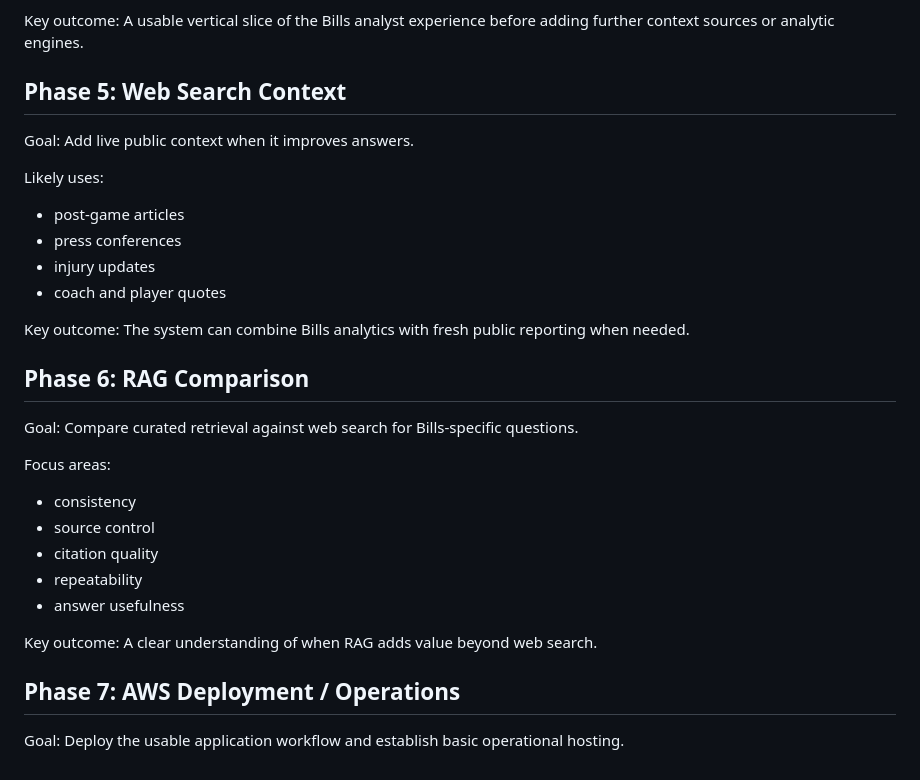
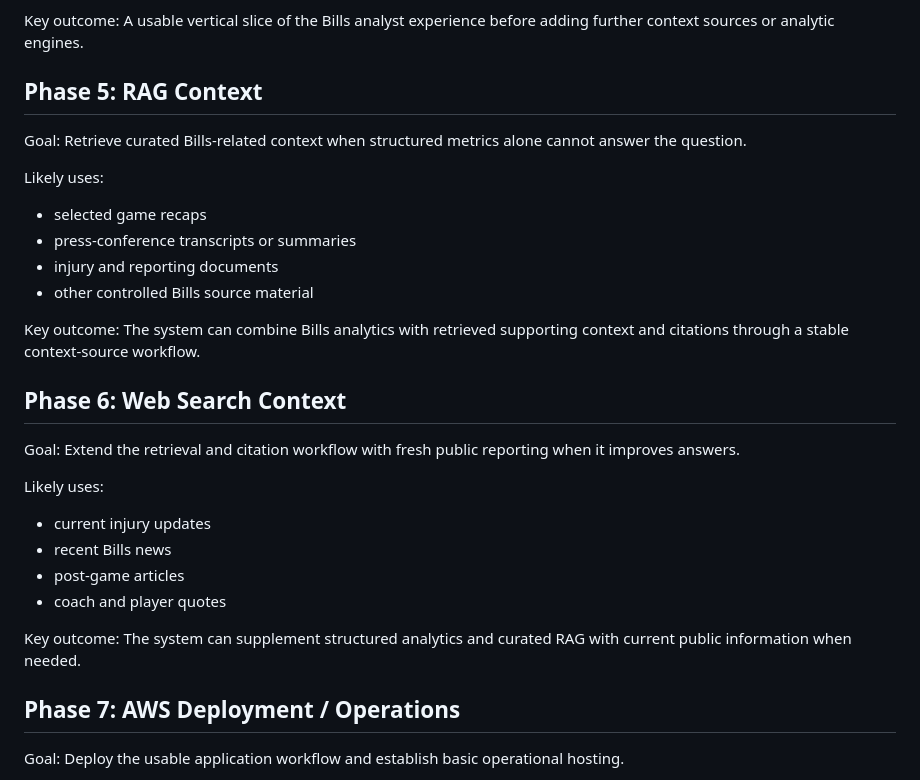
Before and after one commit to manojmathew940/bills-edge-ai, a Markdown page: docs/roadmap.md, the part around the change. GitHub-like rendering.

Commit message:
Updates to roadmap

```diff
--- a/docs/roadmap.md
+++ b/docs/roadmap.md
@@ -98,36 +98,39 @@ Key outcome:
 A usable vertical slice of the Bills analyst experience before adding further
 context sources or analytic engines.
 
-## Phase 5: Web Search Context
+## Phase 5: RAG Context
 
 Goal:
-Add live public context when it improves answers.
+Retrieve curated Bills-related context when structured metrics alone cannot
+answer the question.
 
 Likely uses:
 
+- selected game recaps
+- press-conference transcripts or summaries
+- injury and reporting documents
+- other controlled Bills source material
+
+Key outcome:
+The system can combine Bills analytics with retrieved supporting context and
+citations through a stable context-source workflow.
+
+## Phase 6: Web Search Context
+
+Goal:
+Extend the retrieval and citation workflow with fresh public reporting when it
+improves answers.
+
+Likely uses:
+
+- current injury updates
+- recent Bills news
 - post-game articles
-- press conferences
-- injury updates
 - coach and player quotes
 
 Key outcome:
-The system can combine Bills analytics with fresh public reporting when needed.
-
-## Phase 6: RAG Comparison
-
-Goal:
-Compare curated retrieval against web search for Bills-specific questions.
-
-Focus areas:
-
-- consistency
-- source control
-- citation quality
-- repeatability
-- answer usefulness
-
-Key outcome:
-A clear understanding of when RAG adds value beyond web search.
+The system can supplement structured analytics and curated RAG with current
+public information when needed.
 
 ## Phase 7: AWS Deployment / Operations
 
```
